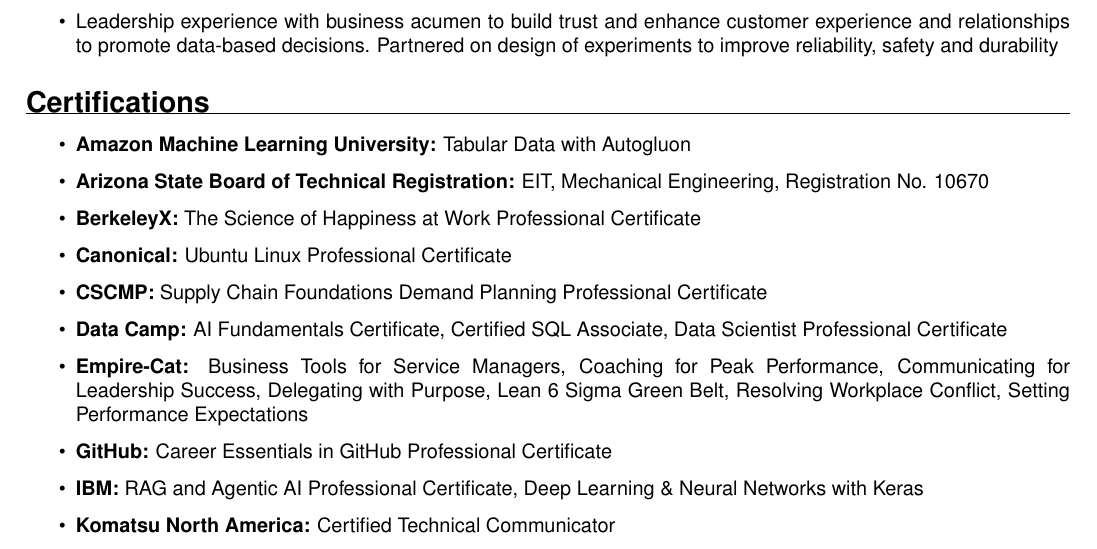
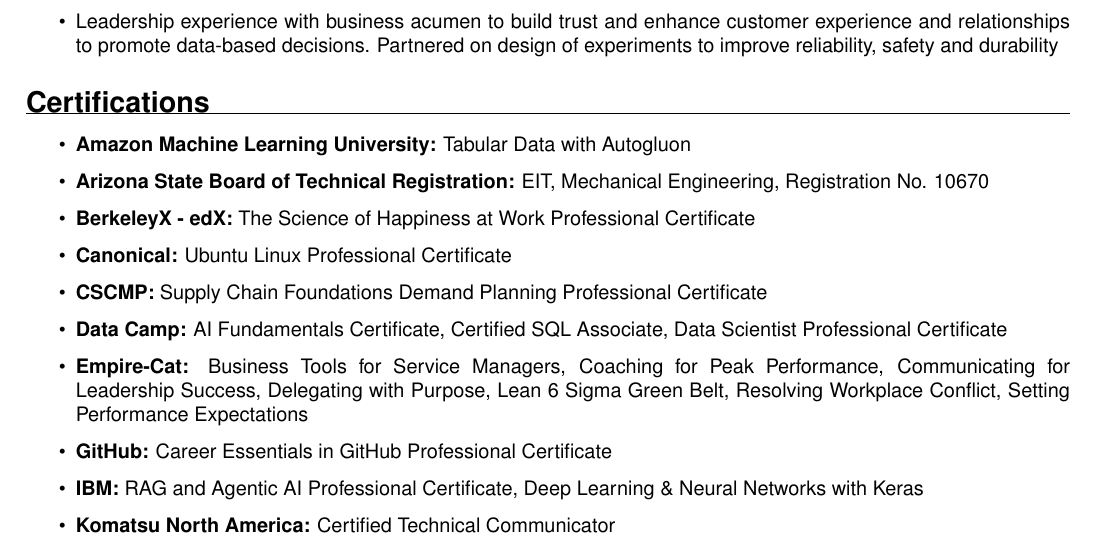
Before and after one commit to forloop11/resume-workshop, a LaTeX CV (todd_takala_resume.tex): part of page 2 of 2, cut so that both start at the same text. Compiled offline with pdfLaTeX.

Commit message:
Updates from Overleaf

```diff
--- a/todd_takala_resume.tex
+++ b/todd_takala_resume.tex
@@ -136,7 +136,7 @@
 \begin{itemize}
   \item \textbf{Amazon Machine Learning University:} Tabular Data with Autogluon
   \item \textbf{Arizona State Board of Technical Registration:} EIT, Mechanical Engineering, Registration No. 10670
-  \item \textbf{BerkeleyX:} The Science of Happiness at Work Professional Certificate
+  \item \textbf{BerkeleyX - edX:} The Science of Happiness at Work Professional Certificate
   \item \textbf{Canonical:} Ubuntu Linux Professional Certificate
   \item \textbf{CSCMP:} Supply Chain Foundations Demand Planning Professional Certificate
   \item \textbf{Data Camp:} AI Fundamentals Certificate, Certified SQL Associate, Data Scientist Professional Certificate
```
